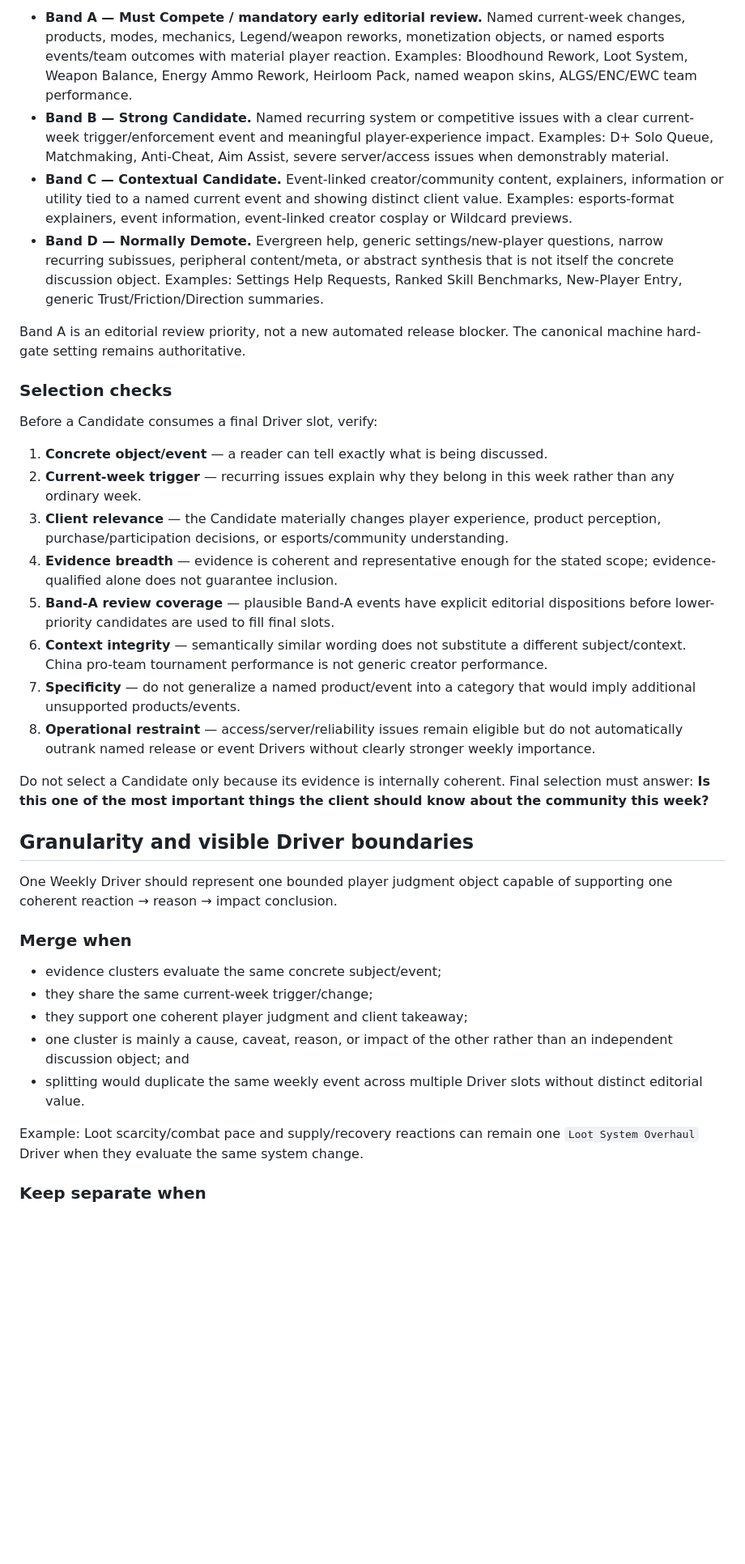
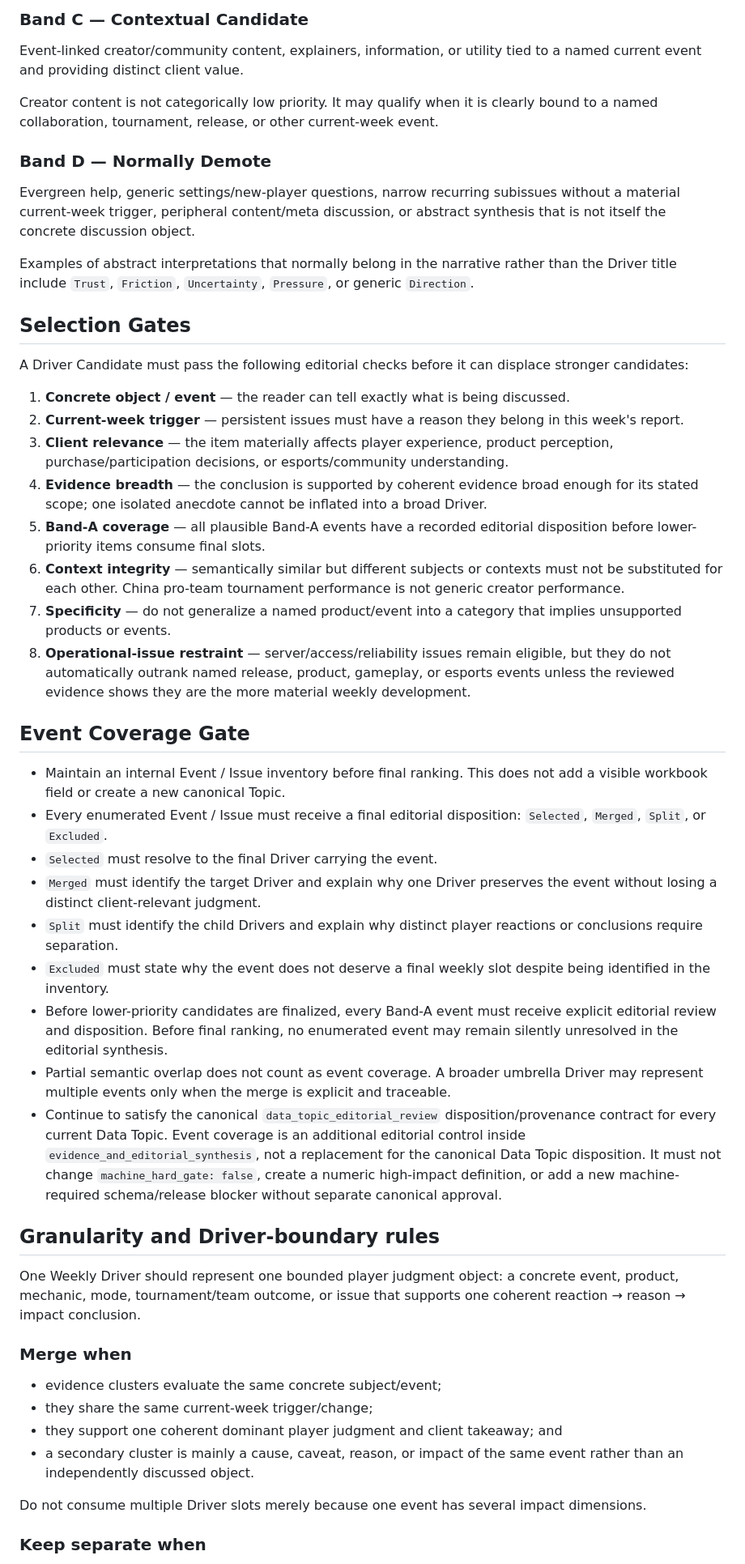
Before and after one commit to chocooo147/public-opinion, a Markdown page: skills/apex-weekly-report-writing/SKILL.md, the part around one of its changes. Shown at 81% size. Rendered like a GitHub page; blank space fills up the shorter version.

Commit message:
fix: align editorial length hard gates with active contract

```diff
--- a/skills/apex-weekly-report-writing/SKILL.md
+++ b/skills/apex-weekly-report-writing/SKILL.md
@@ -47,39 +44,53 @@ Use the ladder qualitatively. It does not introduce a score.
 
-- **Band A — Must Compete / mandatory early editorial review.** Named current-week changes, products, modes, mechanics, Legend/weapon reworks, monetization objects, or named esports events/team outcomes with material player reaction. Examples: Bloodhound Rework, Loot System, Weapon Balance, Energy Ammo Rework, Heirloom Pack, named weapon skins, ALGS/ENC/EWC team performance.
-- **Band B — Strong Candidate.** Named recurring system or competitive issues with a clear current-week trigger/enforcement event and meaningful player-experience impact. Examples: D+ Solo Queue, Matchmaking, Anti-Cheat, Aim Assist, severe server/access issues when demonstrably material.
-- **Band C — Contextual Candidate.** Event-linked creator/community content, explainers, information or utility tied to a named current event and showing distinct client value. Examples: esports-format explainers, event information, event-linked creator cosplay or Wildcard previews.
-- **Band D — Normally Demote.** Evergreen help, generic settings/new-player questions, narrow recurring subissues, peripheral content/meta, or abstract synthesis that is not itself the concrete discussion object. Examples: Settings Help Requests, Ranked Skill Benchmarks, New-Player Entry, generic Trust/Friction/Direction summaries.
+### Band C — Contextual Candidate
 
-Band A is an editorial review priority, not a new automated release blocker. The canonical machine hard-gate setting remains authoritative.
+Event-linked creator/community content, explainers, information, or utility tied to a named current event and providing distinct client value.
 
-### Selection checks
+Creator content is not categorically low priority. It may qualify when it is clearly bound to a named collaboration, tournament, release, or other current-week event.
 
-Before a Candidate consumes a final Driver slot, verify:
+### Band D — Normally Demote
 
-1. **Concrete object/event** — a reader can tell exactly what is being discussed.
-2. **Current-week trigger** — recurring issues explain why they belong in this week rather than any ordinary week.
-3. **Client relevance** — the Candidate materially changes player experience, product perception, purchase/participation decisions, or esports/community understanding.
-4. **Evidence breadth** — evidence is coherent and representative enough for the stated scope; evidence-qualified alone does not guarantee inclusion.
-5. **Band-A review coverage** — plausible Band-A events have explicit editorial dispositions before lower-priority candidates are used to fill final slots.
-6. **Context integrity** — semantically similar wording does not substitute a different subject/context. China pro-team tournament performance is not generic creator performance.
-7. **Specificity** — do not generalize a named product/event into a category that would imply additional unsupported products/events.
-8. **Operational restraint** — access/server/reliability issues remain eligible but do not automatically outrank named release or event Drivers without clearly stronger weekly importance.
+Evergreen help, generic settings/new-player questions, narrow recurring subissues without a material current-week trigger, peripheral content/meta discussion, or abstract synthesis that is not itself the concrete discussion object.
 
-Do not select a Candidate only because its evidence is internally coherent. Final selection must answer: **Is this one of the most important things the client should know about the community this week?**
+Examples of abstract interpretations that normally belong in the narrative rather than the Driver title include `Trust`, `Friction`, `Uncertainty`, `Pressure`, or generic `Direction`.
 
-## Granularity and visible Driver boundaries
+## Selection Gates
 
-One Weekly Driver should represent one bounded player judgment object capable of supporting one coherent reaction → reason → impact conclusion.
+A Driver Candidate must pass the following editorial checks before it can displace stronger candidates:
+
+1. **Concrete object / event** — the reader can tell exactly what is being discussed.
+2. **Current-week trigger** — persistent issues must have a reason they belong in this week's report.
+3. **Client relevance** — the item materially affects player experience, product perception, purchase/participation decisions, or esports/community understanding.
+4. **Evidence breadth** — the conclusion is supported by coherent evidence broad enough for its stated scope; one isolated anecdote cannot be inflated into a broad Driver.
+5. **Band-A coverage** — all plausible Band-A events have a recorded editorial disposition before lower-priority items consume final slots.
+6. **Context integrity** — semantically similar but different subjects or contexts must not be substituted for each other. China pro-team tournament performance is not generic creator performance.
+7. **Specificity** — do not generalize a named product/event into a category that implies unsupported products or events.
+8. **Operational-issue restraint** — server/access/reliability issues remain eligible, but they do not automatically outrank named release, product, gameplay, or esports events unless the reviewed evidence shows they are the more material weekly development.
+
+## Event Coverage Gate
+
+- Maintain an internal Event / Issue inventory before final ranking. This does not add a visible workbook field or create a new canonical Topic.
+- Every enumerated Event / Issue must receive a final editorial disposition: `Selected`, `Merged`, `Split`, or `Excluded`.
+- `Selected` must resolve to the final Driver carrying the event.
+- `Merged` must identify the target Driver and explain why one Driver preserves the event without losing a distinct client-relevant judgment.
+- `Split` must identify the child Drivers and explain why distinct player reactions or conclusions require separation.
+- `Excluded` must state why the event does not deserve a final weekly slot despite being identified in the inventory.
+- Before lower-priority candidates are finalized, every Band-A event must receive explicit editorial review and disposition. Before final ranking, no enumerated event may remain silently unresolved in the editorial synthesis.
+- Partial semantic overlap does not count as event coverage. A broader umbrella Driver may represent multiple events only when the merge is explicit and traceable.
+- Continue to satisfy the canonical `data_topic_editorial_review` disposition/provenance contract for every current Data Topic. Event coverage is an additional editorial control inside `evidence_and_editorial_synthesis`, not a replacement for the canonical Data Topic disposition. It must not change `machine_hard_gate: false`, create a numeric high-impact definition, or add a new machine-required schema/release blocker without separate canonical approval.
+
+## Granularity and Driver-boundary rules
+
+One Weekly Driver should represent one bounded player judgment object: a concrete event, product, mechanic, mode, tournament/team outcome, or issue that supports one coherent reaction → reason → impact conclusion.
 
 ### Merge when
 
 - evidence clusters evaluate the same concrete subject/event;
 - they share the same current-week trigger/change;
-- they support one coherent player judgment and client takeaway;
-- one cluster is mainly a cause, caveat, reason, or impact of the other rather than an independent discussion object; and
-- splitting would duplicate the same weekly event across multiple Driver slots without distinct editorial value.
+- they support one coherent dominant player judgment and client takeaway; and
+- a secondary cluster is mainly a cause, caveat, reason, or impact of the same event rather than an independently discussed object.
 
-Example: Loot scarcity/combat pace and supply/recovery reactions can remain one `Loot System Overhaul` Driver when they evaluate the same system change.
+Do not consume multiple Driver slots merely because one event has several impact dimensions.
 
 ### Keep separate when
 
```
Also changed, not shown: other parts of skills/apex-weekly-report-writing/SKILL.md (+34 -40 lines).
